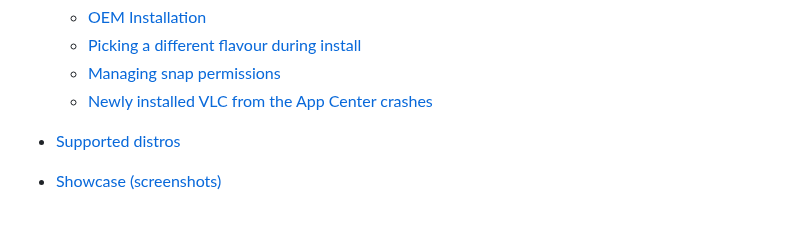
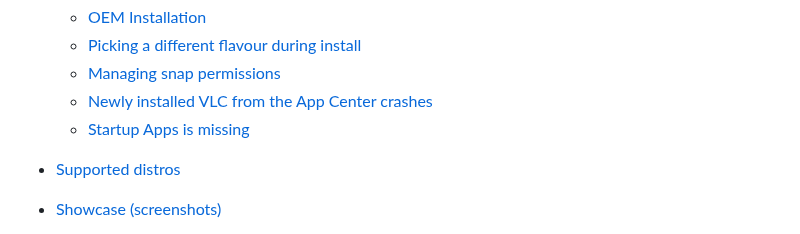
Before and after one commit to Tsu-gu/tsubuntu, a Markdown page: README.md, the part around the change. GitHub-like rendering.

```diff
--- a/README.md
+++ b/README.md
@@ -14,6 +14,7 @@ wget -q https://raw.githubusercontent.com/Tsu-gu/tsubuntu/main/tsubuntu.sh && ch
   - [Picking a different flavour during install](#picking-a-different-flavour-during-install)
   - [Managing snap permissions](#managing-snap-permissions)
   - [Newly installed VLC from the App Center crashes](#newly-installed-vlc-from-the-app-center-crashes)
+  - [Startup Apps is missing](#startup-apps-is-missing)
 
 - [Supported distros](#tested-distros)
 - [Showcase (screenshots)](#showcase)
```
